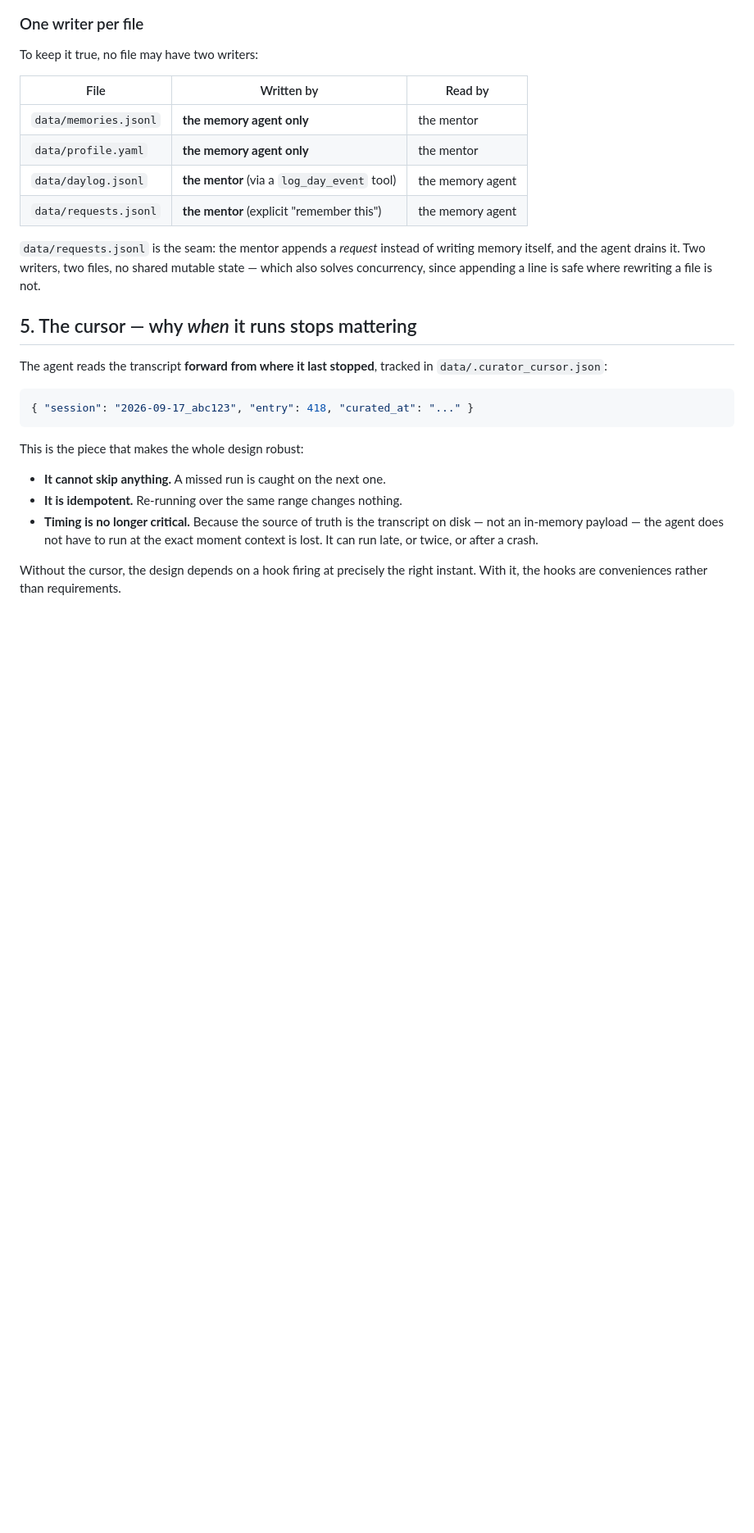
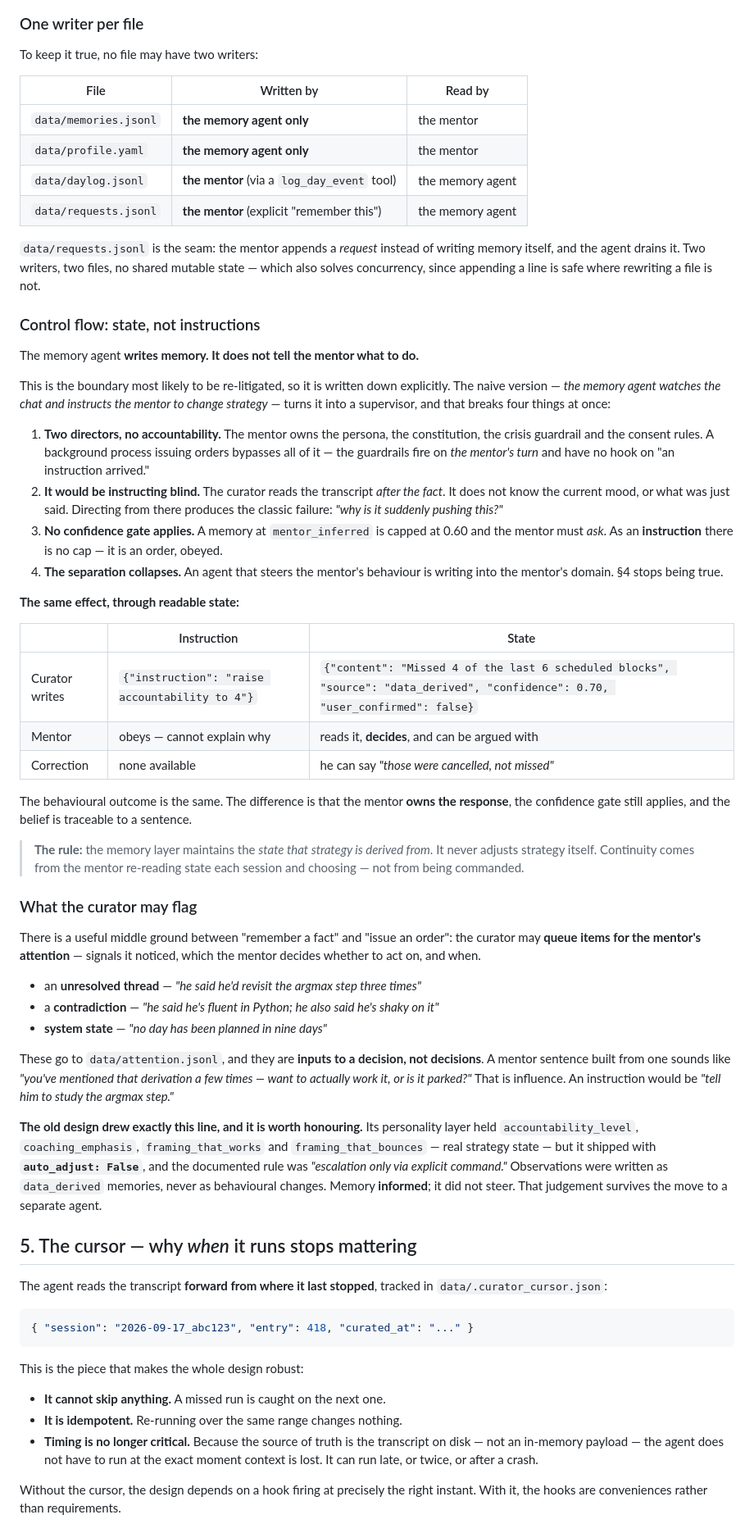
Before and after one commit to nik-shar/Personal_AI-Mentor, a Markdown page: MEMORY.md, the part around the change. Shown at 82% size. Rendered like a GitHub page; blank space fills up the shorter version.

Commit message:
MEMORY.md: the control flow - state, not instructions
Records the boundary most likely to be re-litigated: the memory agent writes
memory, it does not instruct the mentor. The supervisor version breaks four
things (two directors with no accountability, instructing blind, no confidence
gate, and the separation in section 4 collapsing).

Same effect via readable state: the mentor reads a data_derived memory at 0.70,
decides what to do, and can be argued with - instead of obeying an order it
cannot explain.

Adds data/attention.jsonl for the middle ground: signals queued for the mentor's
attention (unresolved threads, contradictions, system state) that the mentor
decides whether to act on. Inputs to a decision, not decisions.

Notes the old design drew the same line (auto_adjust: False, 'escalation only
via explicit command') and that the judgement survives.

```diff
--- a/MEMORY.md
+++ b/MEMORY.md
@@ -103,6 +103,67 @@ To keep it true, no file may have two writers:
 writing memory itself, and the agent drains it. Two writers, two files, no shared
 mutable state — which also solves concurrency, since appending a line is safe
 where rewriting a file is not.
+
+### Control flow: state, not instructions
+
+The memory agent **writes memory. It does not tell the mentor what to do.**
+
+This is the boundary most likely to be re-litigated, so it is written down
+explicitly. The naive version — *the memory agent watches the chat and instructs
+the mentor to change strategy* — turns it into a supervisor, and that breaks four
+things at once:
+
+1. **Two directors, no accountability.** The mentor owns the persona, the
+   constitution, the crisis guardrail and the consent rules. A background process
+   issuing orders bypasses all of it — the guardrails fire on *the mentor's turn*
+   and have no hook on "an instruction arrived."
+2. **It would be instructing blind.** The curator reads the transcript *after the
+   fact*. It does not know the current mood, or what was just said. Directing from
+   there produces the classic failure: *"why is it suddenly pushing this?"*
+3. **No confidence gate applies.** A memory at `mentor_inferred` is capped at 0.60
+   and the mentor must *ask*. As an **instruction** there is no cap — it is an
+   order, obeyed.
+4. **The separation collapses.** An agent that steers the mentor's behaviour is
+   writing into the mentor's domain. §4 stops being true.
+
+**The same effect, through readable state:**
+
+| | Instruction | State |
+|---|---|---|
+| Curator writes | `{"instruction": "raise accountability to 4"}` | `{"content": "Missed 4 of the last 6 scheduled blocks", "source": "data_derived", "confidence": 0.70, "user_confirmed": false}` |
+| Mentor | obeys — cannot explain why | reads it, **decides**, and can be argued with |
+| Correction | none available | he can say *"those were cancelled, not missed"* |
+
+The behavioural outcome is the same. The difference is that the mentor **owns the
+response**, the confidence gate still applies, and the belief is traceable to a
+sentence.
+
+> **The rule:** the memory layer maintains the *state that strategy is derived
+> from*. It never adjusts strategy itself. Continuity comes from the mentor
+> re-reading state each session and choosing — not from being commanded.
+
+### What the curator may flag
+
+There is a useful middle ground between "remember a fact" and "issue an order":
+the curator may **queue items for the mentor's attention** — signals it noticed,
+which the mentor decides whether to act on, and when.
+
+- an **unresolved thread** — *"he said he'd revisit the argmax step three times"*
+- a **contradiction** — *"he said he's fluent in Python; he also said he's shaky on it"*
+- **system state** — *"no day has been planned in nine days"*
+
+These go to `data/attention.jsonl`, and they are **inputs to a decision, not
+decisions**. A mentor sentence built from one sounds like *"you've mentioned that
+derivation a few times — want to actually work it, or is it parked?"* That is
+influence. An instruction would be *"tell him to study the argmax step."*
+
+**The old design drew exactly this line, and it is worth honouring.** Its
+personality layer held `accountability_level`, `coaching_emphasis`,
+`framing_that_works` and `framing_that_bounces` — real strategy state — but it
+shipped with **`auto_adjust: False`**, and the documented rule was *"escalation
+only via explicit command."* Observations were written as `data_derived`
+memories, never as behavioural changes. Memory **informed**; it did not steer.
+That judgement survives the move to a separate agent.
 
 ## 5. The cursor — why *when* it runs stops mattering
 
```
